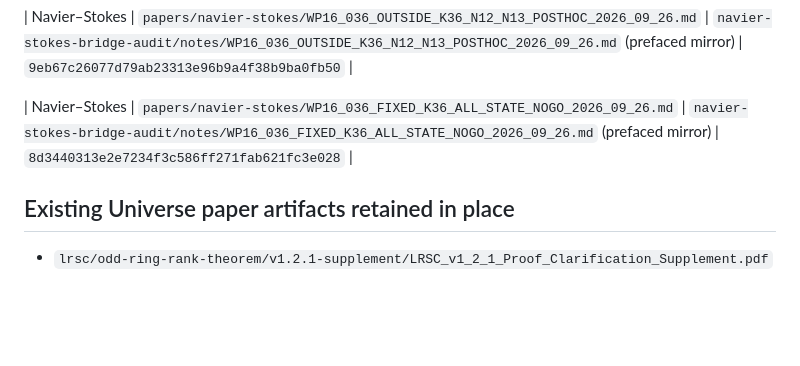
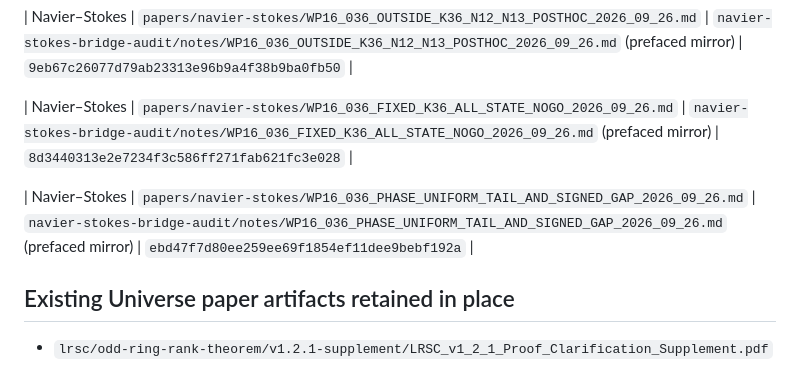
Before and after one commit to reggaesharkk/Reggae-shark-universe-, a Markdown page: papers/MANIFEST.md, the part around the change. Rendered like a GitHub page; blank space fills up the shorter version.

Commit message:
Index conditional phase-uniform tail audit

```diff
--- a/papers/MANIFEST.md
+++ b/papers/MANIFEST.md
@@ -23,6 +23,8 @@ This manifest records the canonical source locations used to assemble the live R
 
 | Navier–Stokes | `papers/navier-stokes/WP16_036_FIXED_K36_ALL_STATE_NOGO_2026_09_26.md` | `navier-stokes-bridge-audit/notes/WP16_036_FIXED_K36_ALL_STATE_NOGO_2026_09_26.md` (prefaced mirror) | `8d3440313e2e7234f3c586ff271fab621fc3e028` |
 
+| Navier–Stokes | `papers/navier-stokes/WP16_036_PHASE_UNIFORM_TAIL_AND_SIGNED_GAP_2026_09_26.md` | `navier-stokes-bridge-audit/notes/WP16_036_PHASE_UNIFORM_TAIL_AND_SIGNED_GAP_2026_09_26.md` (prefaced mirror) | `ebd47f7d80ee259ee69f1854ef11dee9bebf192a` |
+
 ## Existing Universe paper artifacts retained in place
 
 - `lrsc/odd-ring-rank-theorem/v1.2.1-supplement/LRSC_v1_2_1_Proof_Clarification_Supplement.pdf`
```
